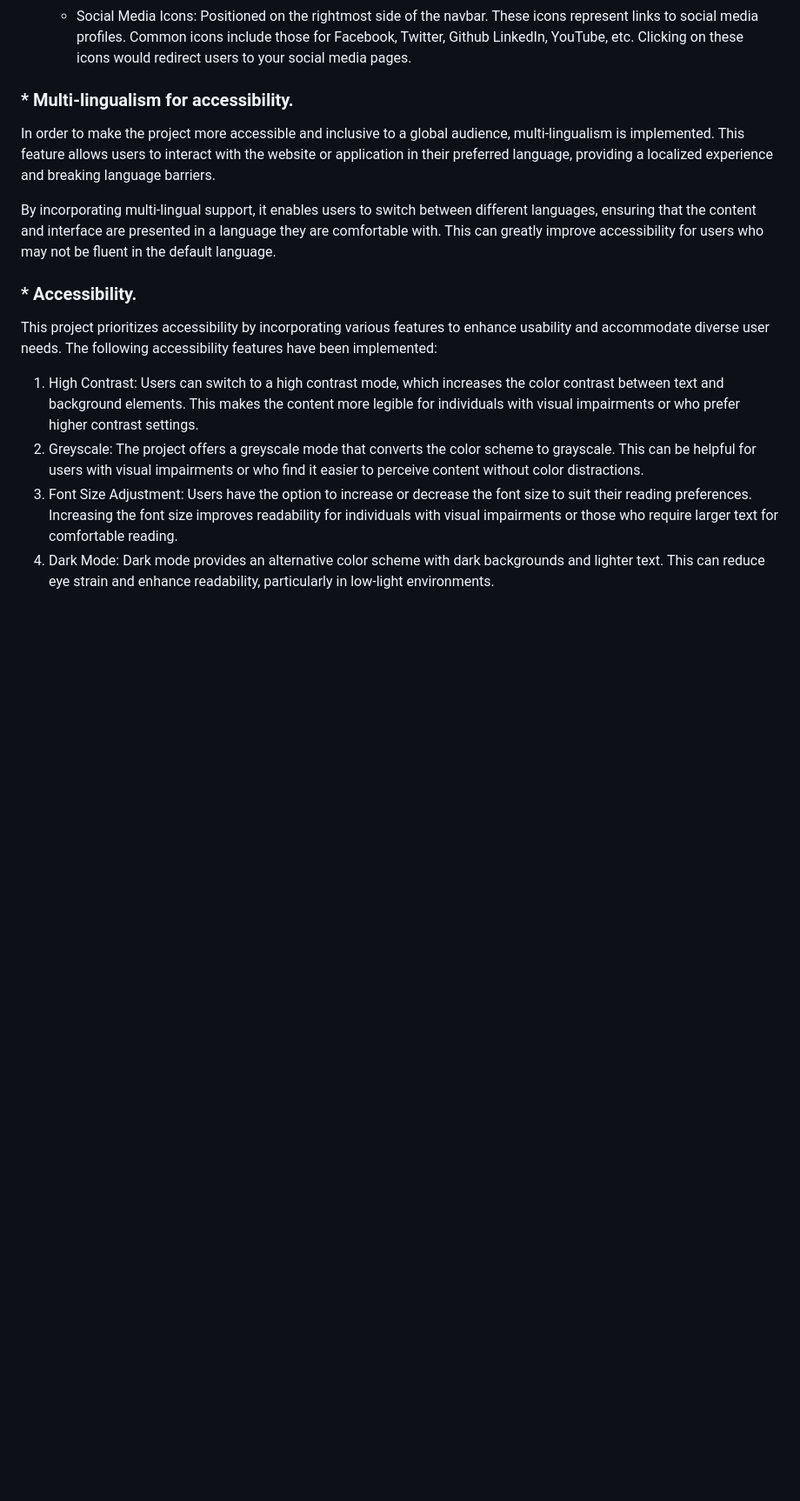
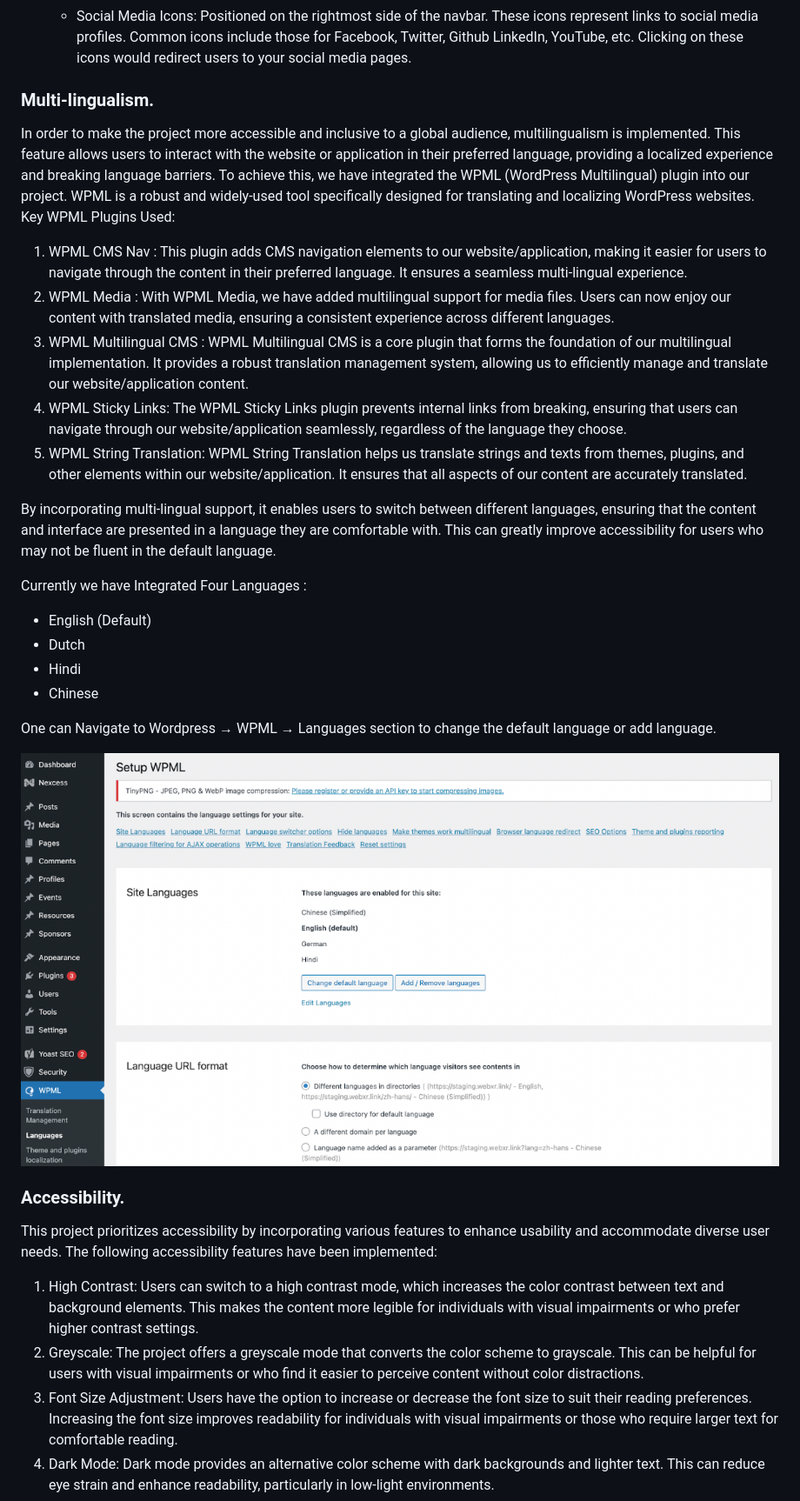
Before and after one commit to WebXROSFellowship/makers, a Markdown page: README.md, the part around the change printed below. Shown: that part at 87% size. Rendered like a GitHub page; pictures changed too: DocAssests/multilingual1.png (added); blank space fills up the shorter version.

Commit message:
Multilingual Readme added

```diff
--- a/README.md
+++ b/README.md
@@ -82,13 +82,30 @@ Currently the navbar is designed in such a way that it has the following section
    - Languages Dropdown: Also located on the right side of the navbar, typically adjacent to the profile dropdown. When clicked or hovered over, it expands to display a list of available languages or language settings for the website. Users can choose their preferred language from this dropdown.
    - Social Media Icons: Positioned on the rightmost side of the navbar. These icons represent links to social media profiles. Common icons include those for Facebook, Twitter, Github LinkedIn, YouTube, etc. Clicking on these icons would redirect users to your social media pages.
 
-### * Multi-lingualism for accessibility.
+###  Multi-lingualism.
 
-In order to make the project more accessible and inclusive to a global audience, multi-lingualism is implemented. This feature allows users to interact with the website or application in their preferred language, providing a localized experience and breaking language barriers.
+In order to make the project more accessible and inclusive to a global audience, multilingualism is implemented. This feature allows users to interact with the website or application in their preferred language, providing a localized experience and breaking language barriers.
+To achieve this, we have integrated the WPML (WordPress Multilingual) plugin into our project. WPML is a robust and widely-used tool specifically designed for translating and localizing WordPress websites.
+Key WPML Plugins Used:
+1. WPML CMS Nav : This plugin adds CMS navigation elements to our website/application, making it easier for users to navigate through the content in their preferred language. It ensures a seamless multi-lingual experience.
+2. WPML Media : With WPML Media, we have added multilingual support for media files. Users can now enjoy our content with translated media, ensuring a consistent experience across different languages.
+3. WPML Multilingual CMS : WPML Multilingual CMS is a core plugin that forms the foundation of our multilingual implementation. It provides a robust translation management system, allowing us to efficiently manage and translate our website/application content.
+4. WPML Sticky Links: The WPML Sticky Links plugin prevents internal links from breaking, ensuring that users can navigate through our website/application seamlessly, regardless of the language they choose.
+5. WPML String Translation: WPML String Translation helps us translate strings and texts from themes, plugins, and other elements within our website/application. It ensures that all aspects of our content are accurately translated.
 
 By incorporating multi-lingual support, it enables users to switch between different languages, ensuring that the content and interface are presented in a language they are comfortable with. This can greatly improve accessibility for users who may not be fluent in the default language.
 
-### * Accessibility.
+Currently we have Integrated Four Languages :
+- English (Default)
+- Dutch
+- Hindi
+- Chinese
+
+One can Navigate to Wordpress → WPML → Languages section to change the default language or add language.
+
+![Multilingual1](./DocAssests/multilingual1.png)
+
+### Accessibility.
 
 This project prioritizes accessibility by incorporating various features to enhance usability and accommodate diverse user needs. The following accessibility features have been implemented:
 
```
Also changed, not shown: other parts of README.md (+8 -8 lines).
